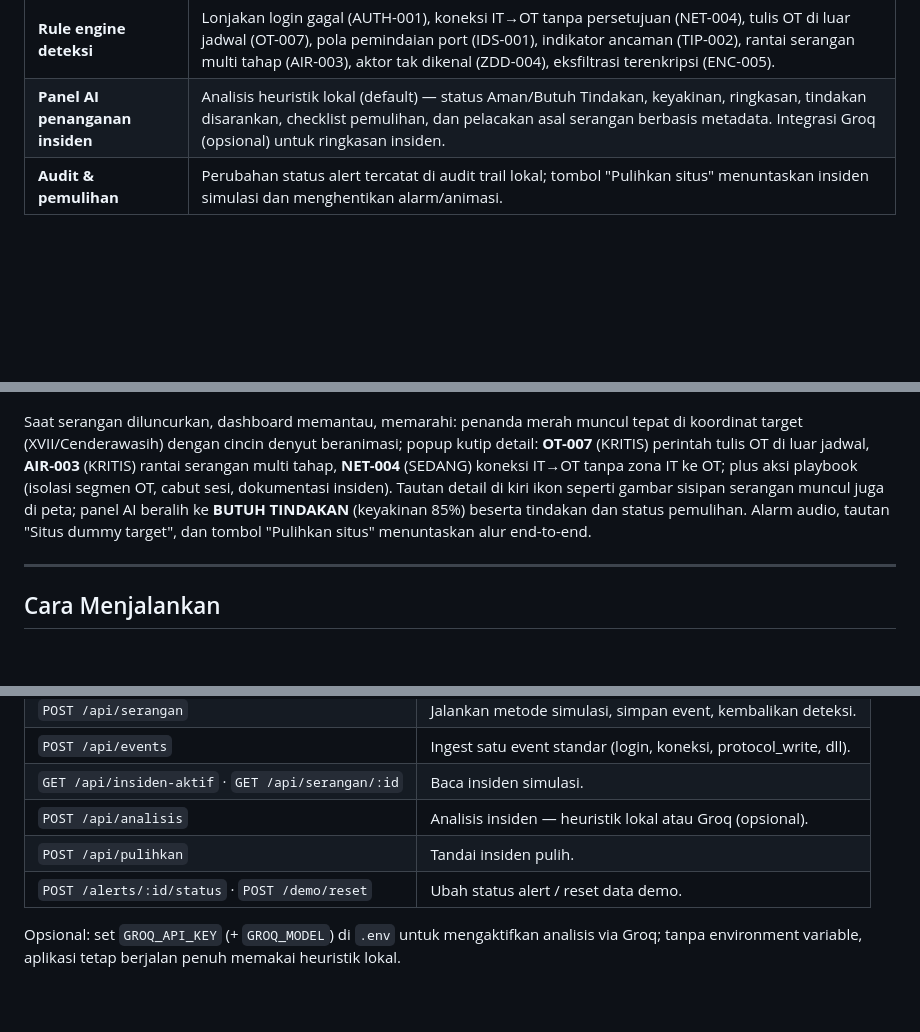
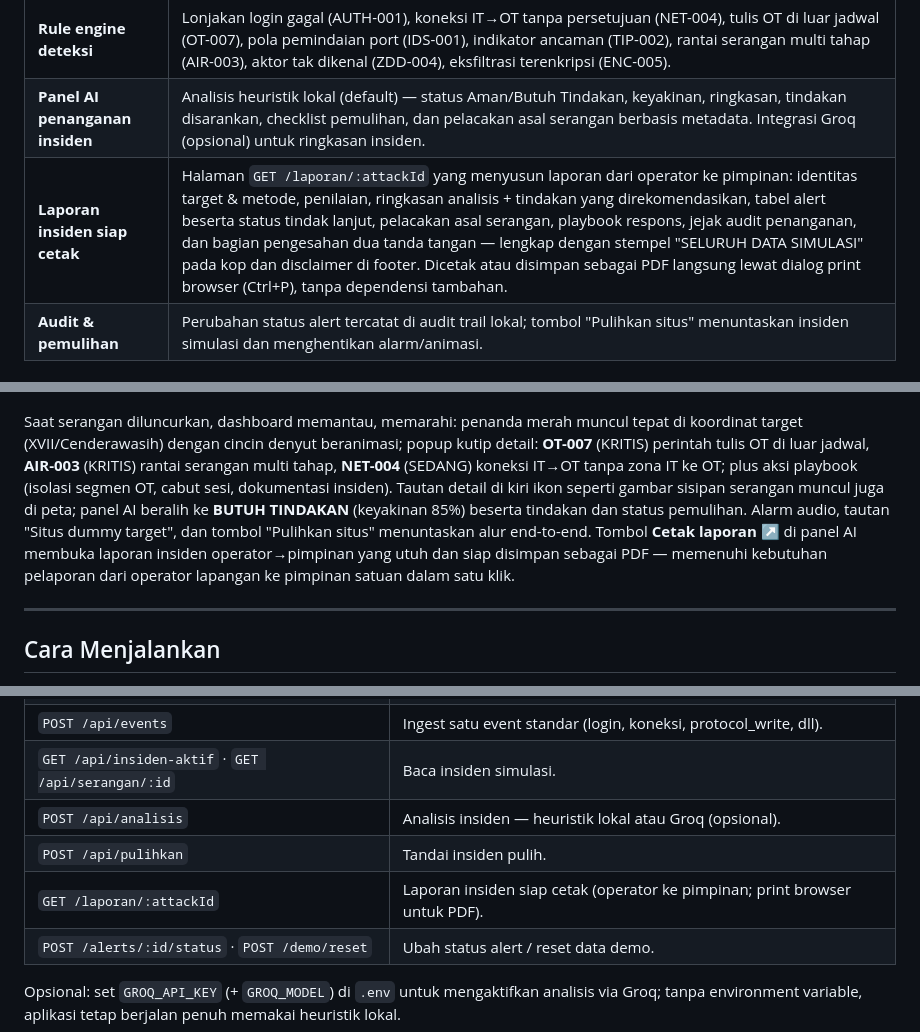
Before and after one commit to Basuki-rahmat/kartika-cyber, a Markdown page: README.md, 3 parts joined by grey strips. Drawn GitHub-style; blank space fills up the shorter version.

Commit message:
Dokumentasikan laporan insiden siap cetak di README

```diff
--- a/README.md
+++ b/README.md
@@ -18,6 +18,7 @@ GARUDA SHIELD adalah demonstrator yang memperlihatkan alur *event → deteksi
 | **Konsol Red Team** | 5 modul pertahanan diuji: Smart IDS/IPS, Threat Intelligence Platform, Automated Incident Response, Zero-Day Detection, Encryption Tool. Serangan dibuat sebagai event sintetis — tidak ada paket ke target. |
 | **Rule engine deteksi** | Lonjakan login gagal (AUTH-001), koneksi IT→OT tanpa persetujuan (NET-004), tulis OT di luar jadwal (OT-007), pola pemindaian port (IDS-001), indikator ancaman (TIP-002), rantai serangan multi tahap (AIR-003), aktor tak dikenal (ZDD-004), eksfiltrasi terenkripsi (ENC-005). |
 | **Panel AI penanganan insiden** | Analisis heuristik lokal (default) — status Aman/Butuh Tindakan, keyakinan, ringkasan, tindakan disarankan, checklist pemulihan, dan pelacakan asal serangan berbasis metadata. Integrasi Groq (opsional) untuk ringkasan insiden. |
+| **Laporan insiden siap cetak** | Halaman `GET /laporan/:attackId` yang menyusun laporan dari operator ke pimpinan: identitas target & metode, penilaian, ringkasan analisis + tindakan yang direkomendasikan, tabel alert beserta status tindak lanjut, pelacakan asal serangan, playbook respons, jejak audit penanganan, dan bagian pengesahan dua tanda tangan — lengkap dengan stempel "SELURUH DATA SIMULASI" pada kop dan disclaimer di footer. Dicetak atau disimpan sebagai PDF langsung lewat dialog print browser (Ctrl+P), tanpa dependensi tambahan. |
 | **Audit & pemulihan** | Perubahan status alert tercatat di audit trail lokal; tombol "Pulihkan situs" menuntaskan insiden simulasi dan menghentikan alarm/animasi. |
 
 ## Cuplikan Layar
@@ -50,7 +51,7 @@ Tabel pemeriksaan menampilkan kondisi tiap endpoint: kode + kota, badge respons
 
 ![Dashboard menerima insiden serangan](karya/5.png)
 
-Saat serangan diluncurkan, dashboard memantau, memarahi: penanda merah muncul tepat di koordinat target (XVII/Cenderawasih) dengan cincin denyut beranimasi; popup kutip detail: **OT-007** (KRITIS) perintah tulis OT di luar jadwal, **AIR-003** (KRITIS) rantai serangan multi tahap, **NET-004** (SEDANG) koneksi IT→OT tanpa zona IT ke OT; plus aksi playbook (isolasi segmen OT, cabut sesi, dokumentasi insiden). Tautan detail di kiri ikon seperti gambar sisipan serangan muncul juga di peta; panel AI beralih ke **BUTUH TINDAKAN** (keyakinan 85%) beserta tindakan dan status pemulihan. Alarm audio, tautan "Situs dummy target", dan tombol "Pulihkan situs" menuntaskan alur end-to-end.
+Saat serangan diluncurkan, dashboard memantau, memarahi: penanda merah muncul tepat di koordinat target (XVII/Cenderawasih) dengan cincin denyut beranimasi; popup kutip detail: **OT-007** (KRITIS) perintah tulis OT di luar jadwal, **AIR-003** (KRITIS) rantai serangan multi tahap, **NET-004** (SEDANG) koneksi IT→OT tanpa zona IT ke OT; plus aksi playbook (isolasi segmen OT, cabut sesi, dokumentasi insiden). Tautan detail di kiri ikon seperti gambar sisipan serangan muncul juga di peta; panel AI beralih ke **BUTUH TINDAKAN** (keyakinan 85%) beserta tindakan dan status pemulihan. Alarm audio, tautan "Situs dummy target", dan tombol "Pulihkan situs" menuntaskan alur end-to-end. Tombol **Cetak laporan ↗** di panel AI membuka laporan insiden operator→pimpinan yang utuh dan siap disimpan sebagai PDF — memenuhi kebutuhan pelaporan dari operator lapangan ke pimpinan satuan dalam satu klik.
 
 ---
 
@@ -76,6 +77,7 @@ Server mengikat ke `127.0.0.1:3000` (atur `PORT` bila port 3000 terpakai).
 | `GET /api/insiden-aktif` · `GET /api/serangan/:id` | Baca insiden simulasi. |
 | `POST /api/analisis` | Analisis insiden — heuristik lokal atau Groq (opsional). |
 | `POST /api/pulihkan` | Tandai insiden pulih. |
+| `GET /laporan/:attackId` | Laporan insiden siap cetak (operator ke pimpinan; print browser untuk PDF). |
 | `POST /alerts/:id/status` · `POST /demo/reset` | Ubah status alert / reset data demo. |
 
 Opsional: set `GROQ_API_KEY` (+ `GROQ_MODEL`) di `.env` untuk mengaktifkan analisis via Groq; tanpa environment variable, aplikasi tetap berjalan penuh memakai heuristik lokal.
```
